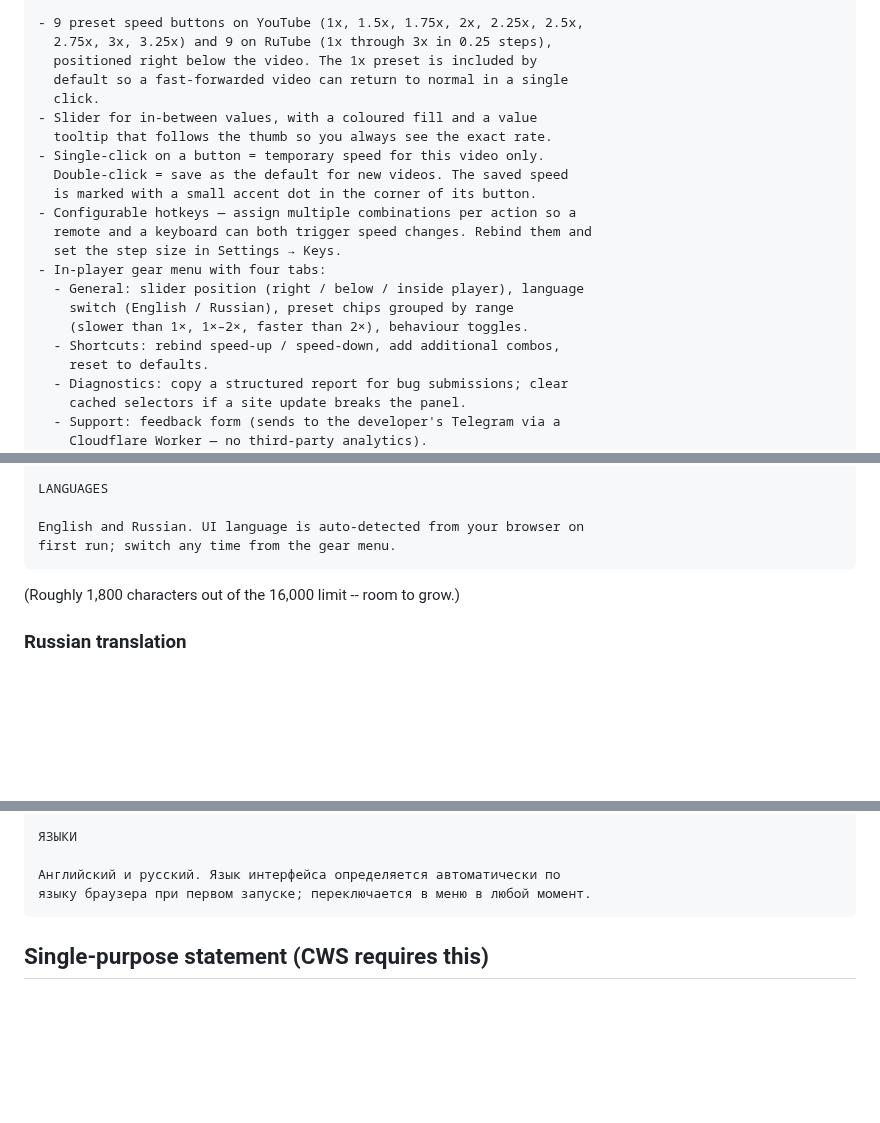
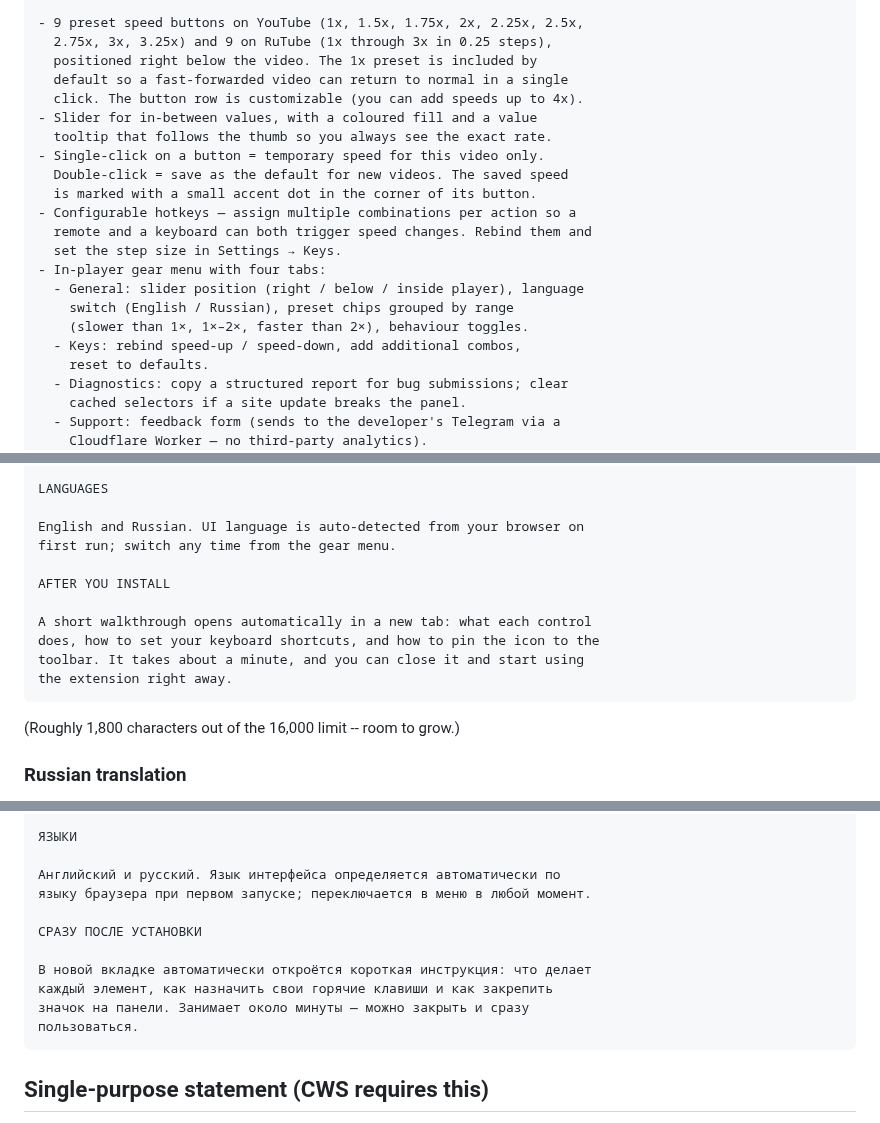
Before and after one commit to danscMax/VideoSpeeds, a Markdown page: dist-store-assets/store-listing.md, 3 parts joined by grey strips. Rendered like a GitHub page; blank space fills up the shorter version.

````diff
--- a/dist-store-assets/store-listing.md
+++ b/dist-store-assets/store-listing.md
@@ -35,7 +35,7 @@ WHAT IT DOES
   2.75x, 3x, 3.25x) and 9 on RuTube (1x through 3x in 0.25 steps),
   positioned right below the video. The 1x preset is included by
   default so a fast-forwarded video can return to normal in a single
-  click.
+  click. The button row is customizable (you can add speeds up to 4x).
 - Slider for in-between values, with a coloured fill and a value
   tooltip that follows the thumb so you always see the exact rate.
 - Single-click on a button = temporary speed for this video only.
@@ -48,7 +48,7 @@ WHAT IT DOES
   - General: slider position (right / below / inside player), language
     switch (English / Russian), preset chips grouped by range
     (slower than 1×, 1×–2×, faster than 2×), behaviour toggles.
-  - Shortcuts: rebind speed-up / speed-down, add additional combos,
+  - Keys: rebind speed-up / speed-down, add additional combos,
     reset to defaults.
   - Diagnostics: copy a structured report for bug submissions; clear
     cached selectors if a site update breaks the panel.
@@ -84,6 +84,13 @@ LANGUAGES
 
 English and Russian. UI language is auto-detected from your browser on
 first run; switch any time from the gear menu.
+
+AFTER YOU INSTALL
+
+A short walkthrough opens automatically in a new tab: what each control
+does, how to set your keyboard shortcuts, and how to pin the icon to the
+toolbar. It takes about a minute, and you can close it and start using
+the extension right away.
 ```
 
 (Roughly 1,800 characters out of the 16,000 limit -- room to grow.)
@@ -150,6 +157,13 @@ RuTube — один клик разгоняет размеренную речь
 
 Английский и русский. Язык интерфейса определяется автоматически по
 языку браузера при первом запуске; переключается в меню в любой момент.
+
+СРАЗУ ПОСЛЕ УСТАНОВКИ
+
+В новой вкладке автоматически откроётся короткая инструкция: что делает
+каждый элемент, как назначить свои горячие клавиши и как закрепить
+значок на панели. Занимает около минуты — можно закрыть и сразу
+пользоваться.
 ```
 
 ## Single-purpose statement (CWS requires this)
````
Also changed, not shown: README.md (+1 -1 lines), dist-store-assets/screenshots/01-youtube-panel.jpg, dist-store-assets/screenshots/02-youtube-settings.jpg, dist-store-assets/screenshots/03-rutube-panel.jpg, dist-store-assets/screenshots/04-rutube-settings.jpg, dist-store-assets/screenshots/05-welcome-page.jpg, 10 other files.
